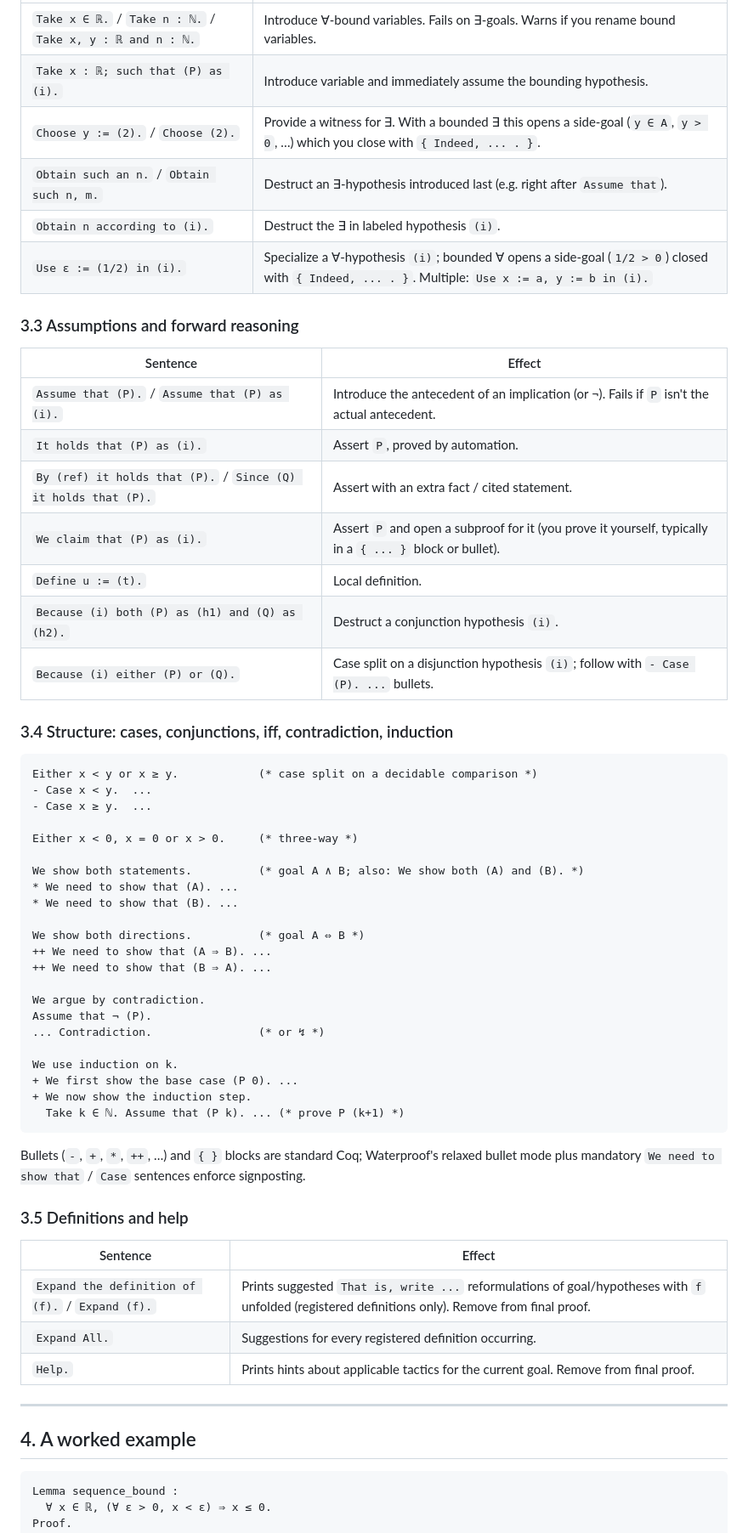
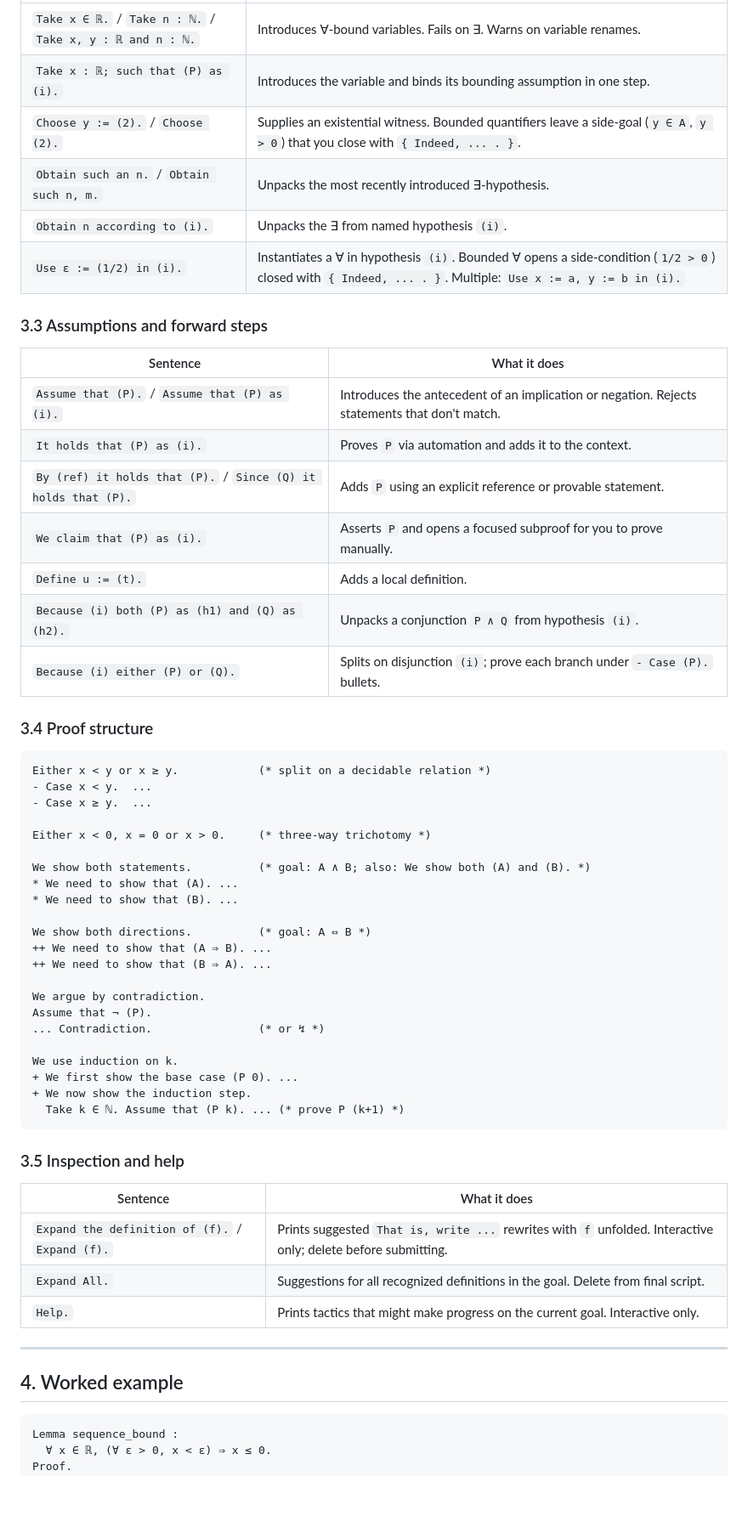
Before and after one commit to mseri/analysis_rug, a Markdown page: waterproof-reference-sheet.md, the part around one of its changes. Shown at 85% size. Drawn GitHub-style; blank space fills up the shorter version.

Commit message:
Make reference more readable
Signed-off-by: Marcello Seri <marcello.seri@gmail.com>

````diff
--- a/waterproof-reference-sheet.md
+++ b/waterproof-reference-sheet.md
@@ -113,37 +121,37 @@ Grammar convention below: `(...)` around a statement means an arbitrary Coq term
 |---|---|
-| `Take x ∈ ℝ.` / `Take n : ℕ.` / `Take x, y : ℝ and n : ℕ.` | Introduce ∀-bound variables. Fails on ∃-goals. Warns if you rename bound variables. |
-| `Take x : ℝ; such that (P) as (i).` | Introduce variable and immediately assume the bounding hypothesis. |
-| `Choose y := (2).` / `Choose (2).` | Provide a witness for ∃. With a bounded ∃ this opens a side-goal (`y ∈ A`, `y > 0`, …) which you close with `{ Indeed, ... . }`. |
-| `Obtain such an n.` / `Obtain such n, m.` | Destruct an ∃-hypothesis introduced last (e.g. right after `Assume that`). |
-| `Obtain n according to (i).` | Destruct the ∃ in labeled hypothesis `(i)`. |
-| `Use ε := (1/2) in (i).` | Specialize a ∀-hypothesis `(i)`; bounded ∀ opens a side-goal (`1/2 > 0`) closed with `{ Indeed, ... . }`. Multiple: `Use x := a, y := b in (i).` |
+| `Take x ∈ ℝ.` / `Take n : ℕ.` / `Take x, y : ℝ and n : ℕ.` | Introduces ∀-bound variables. Fails on ∃. Warns on variable renames. |
+| `Take x : ℝ; such that (P) as (i).` | Introduces the variable and binds its bounding assumption in one step. |
+| `Choose y := (2).` / `Choose (2).` | Supplies an existential witness. Bounded quantifiers leave a side-goal (`y ∈ A`, `y > 0`) that you close with `{ Indeed, ... . }`. |
+| `Obtain such an n.` / `Obtain such n, m.` | Unpacks the most recently introduced ∃-hypothesis. |
+| `Obtain n according to (i).` | Unpacks the ∃ from named hypothesis `(i)`. |
+| `Use ε := (1/2) in (i).` | Instantiates a ∀ in hypothesis `(i)`. Bounded ∀ opens a side-condition (`1/2 > 0`) closed with `{ Indeed, ... . }`. Multiple: `Use x := a, y := b in (i).` |
 
-### 3.3 Assumptions and forward reasoning
+### 3.3 Assumptions and forward steps
 
-| Sentence | Effect |
+| Sentence | What it does |
 |---|---|
-| `Assume that (P).` / `Assume that (P) as (i).` | Introduce the antecedent of an implication (or ¬). Fails if `P` isn't the actual antecedent. |
-| `It holds that (P) as (i).` | Assert `P`, proved by automation. |
-| `By (ref) it holds that (P).` / `Since (Q) it holds that (P).` | Assert with an extra fact / cited statement. |
-| `We claim that (P) as (i).` | Assert `P` and open a subproof for it (you prove it yourself, typically in a `{ ... }` block or bullet). |
-| `Define u := (t).` | Local definition. |
-| `Because (i) both (P) as (h1) and (Q) as (h2).` | Destruct a conjunction hypothesis `(i)`. |
-| `Because (i) either (P) or (Q).` | Case split on a disjunction hypothesis `(i)`; follow with `- Case (P). ...` bullets. |
+| `Assume that (P).` / `Assume that (P) as (i).` | Introduces the antecedent of an implication or negation. Rejects statements that don't match. |
+| `It holds that (P) as (i).` | Proves `P` via automation and adds it to the context. |
+| `By (ref) it holds that (P).` / `Since (Q) it holds that (P).` | Adds `P` using an explicit reference or provable statement. |
+| `We claim that (P) as (i).` | Asserts `P` and opens a focused subproof for you to prove manually. |
+| `Define u := (t).` | Adds a local definition. |
+| `Because (i) both (P) as (h1) and (Q) as (h2).` | Unpacks a conjunction `P ∧ Q` from hypothesis `(i)`. |
+| `Because (i) either (P) or (Q).` | Splits on disjunction `(i)`; prove each branch under `- Case (P).` bullets. |
 
-### 3.4 Structure: cases, conjunctions, iff, contradiction, induction
+### 3.4 Proof structure
 
 ```coq
-Either x < y or x ≥ y.            (* case split on a decidable comparison *)
+Either x < y or x ≥ y.            (* split on a decidable relation *)
 - Case x < y.  ...
 - Case x ≥ y.  ...
 
-Either x < 0, x = 0 or x > 0.     (* three-way *)
+Either x < 0, x = 0 or x > 0.     (* three-way trichotomy *)
 
-We show both statements.          (* goal A ∧ B; also: We show both (A) and (B). *)
+We show both statements.          (* goal: A ∧ B; also: We show both (A) and (B). *)
 * We need to show that (A). ...
 * We need to show that (B). ...
 
-We show both directions.          (* goal A ⇔ B *)
+We show both directions.          (* goal: A ⇔ B *)
 ++ We need to show that (A ⇒ B). ...
 ++ We need to show that (B ⇒ A). ...
 
@@ -157,19 +165,17 @@ We use induction on k.
   Take k ∈ ℕ. Assume that (P k). ... (* prove P (k+1) *)
 ```
 
-Bullets (`-`, `+`, `*`, `++`, …) and `{ }` blocks are standard Coq; Waterproof's relaxed bullet mode plus mandatory `We need to show that` / `Case` sentences enforce signposting.
+### 3.5 Inspection and help
 
-### 3.5 Definitions and help
-
-| Sentence | Effect |
+| Sentence | What it does |
 |---|---|
-| `Expand the definition of (f).` / `Expand (f).` | Prints suggested `That is, write ...` reformulations of goal/hypotheses with `f` unfolded (registered definitions only). Remove from final proof. |
-| `Expand All.` | Suggestions for every registered definition occurring. |
-| `Help.` | Prints hints about applicable tactics for the current goal. Remove from final proof. |
+| `Expand the definition of (f).` / `Expand (f).` | Prints suggested `That is, write ...` rewrites with `f` unfolded. Interactive only; delete before submitting. |
+| `Expand All.` | Suggestions for all recognized definitions in the goal. Delete from final script. |
+| `Help.` | Prints tactics that might make progress on the current goal. Interactive only. |
 
 ---
 
-## 4. A worked example
+## 4. Worked example
 
 ```coq
 Lemma sequence_bound :
````
Also changed, not shown: other parts of waterproof-reference-sheet.md (+109 -104 lines).
